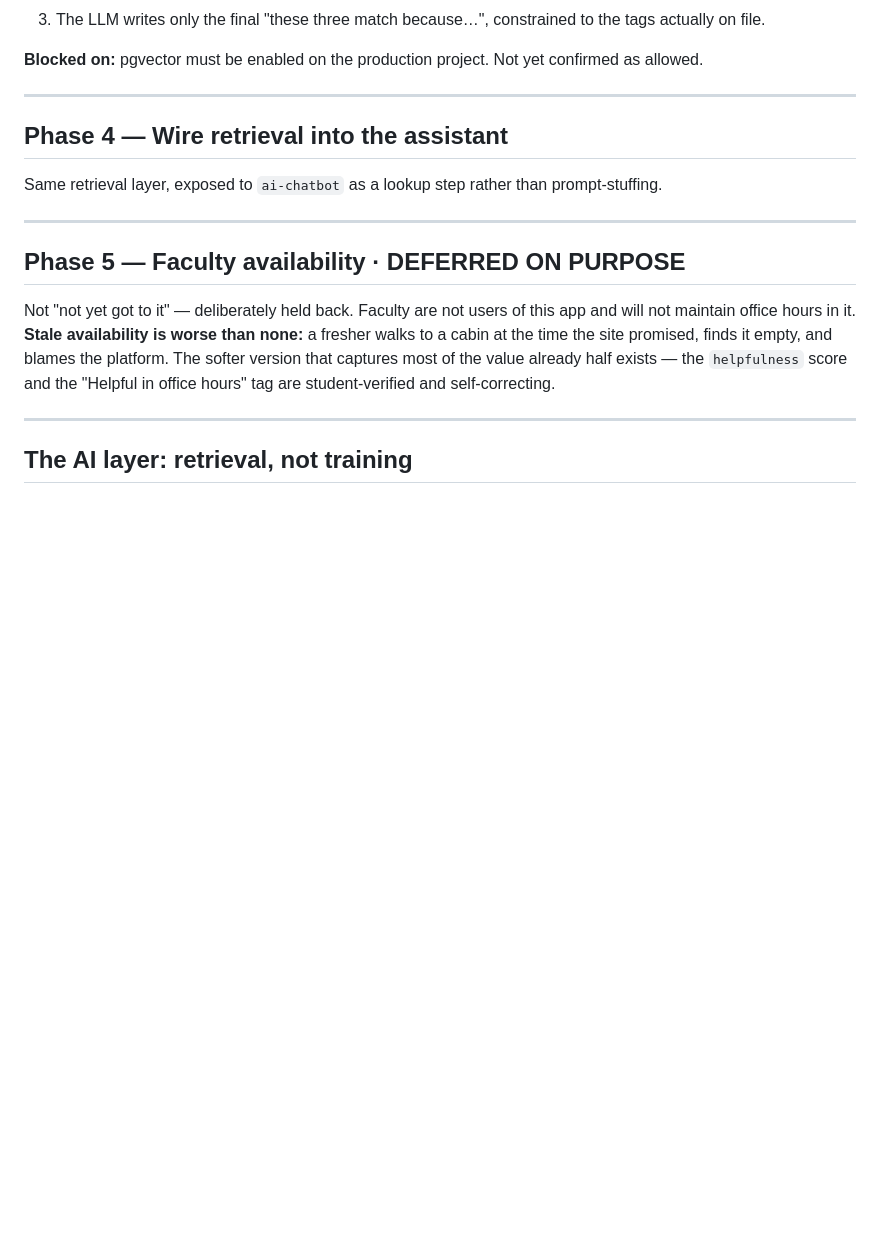
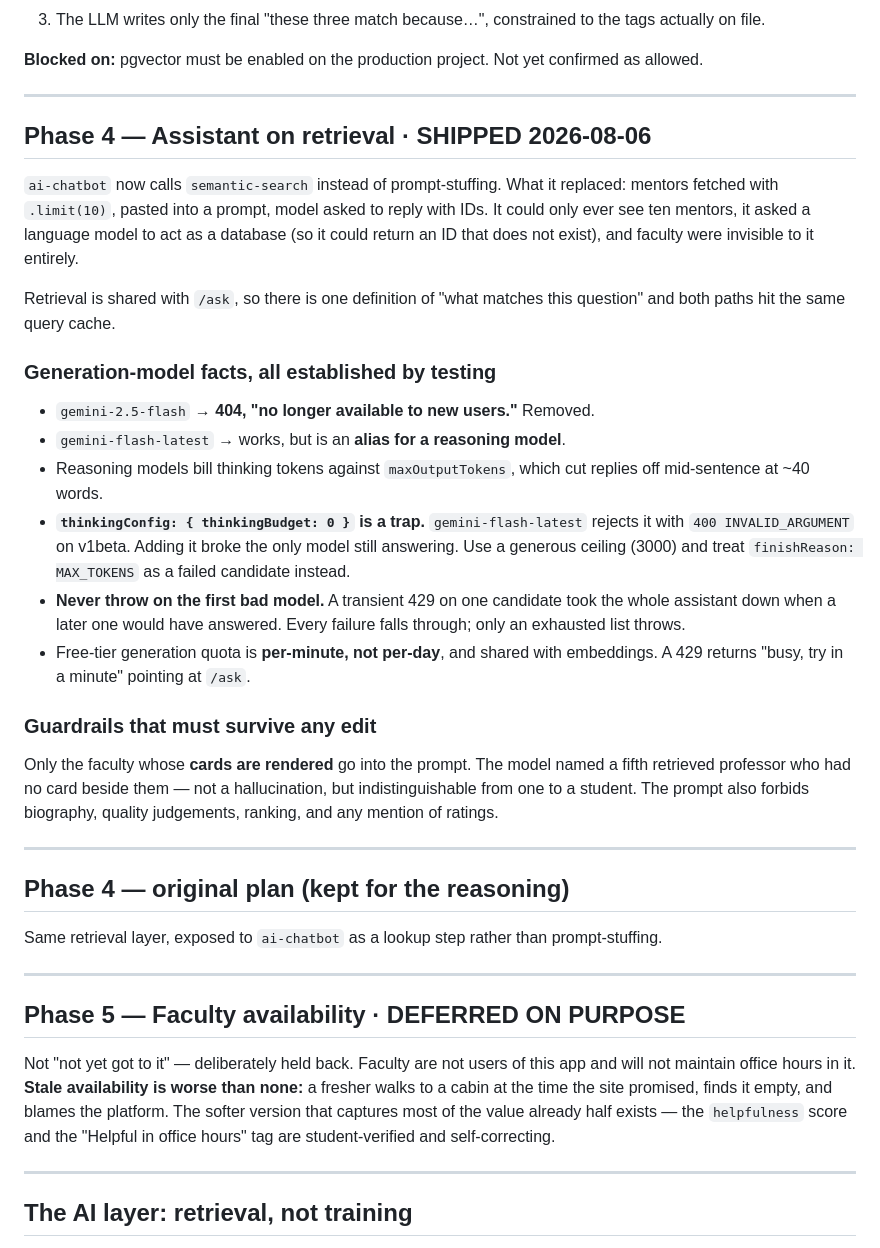
Before and after one commit to sahgyan9/friendly-learning-srmap, a Markdown page: FACULTY_AI_ROADMAP.md, the part around the change. GitHub-like rendering; blank space fills up the shorter version.

Commit message:
docs: record phase 4 as shipped, with the generation-model traps
Every fact here cost a failed deploy: 2.5-flash unavailable to new keys,
flash-latest being an alias for a reasoning model, thinkingConfig being rejected
by the very model it was meant to fix, and throwing on the first bad candidate
taking the assistant down when a later one would have answered.

Co-Authored-By: Claude Opus 5 <noreply@anthropic.com>

```diff
--- a/FACULTY_AI_ROADMAP.md
+++ b/FACULTY_AI_ROADMAP.md
@@ -131,7 +131,43 @@ confirmed as allowed.
 
 ---
 
-## Phase 4 — Wire retrieval into the assistant
+## Phase 4 — Assistant on retrieval · SHIPPED 2026-08-06
+
+`ai-chatbot` now calls `semantic-search` instead of prompt-stuffing. What it
+replaced: mentors fetched with `.limit(10)`, pasted into a prompt, model asked
+to reply with IDs. It could only ever see ten mentors, it asked a language model
+to act as a database (so it could return an ID that does not exist), and faculty
+were invisible to it entirely.
+
+Retrieval is shared with `/ask`, so there is one definition of "what matches
+this question" and both paths hit the same query cache.
+
+### Generation-model facts, all established by testing
+
+- `gemini-2.5-flash` → **404, "no longer available to new users."** Removed.
+- `gemini-flash-latest` → works, but is an **alias for a reasoning model**.
+- Reasoning models bill thinking tokens against `maxOutputTokens`, which cut
+  replies off mid-sentence at ~40 words.
+- **`thinkingConfig: { thinkingBudget: 0 }` is a trap.** `gemini-flash-latest`
+  rejects it with `400 INVALID_ARGUMENT` on v1beta. Adding it broke the only
+  model still answering. Use a generous ceiling (3000) and treat
+  `finishReason: MAX_TOKENS` as a failed candidate instead.
+- **Never throw on the first bad model.** A transient 429 on one candidate took
+  the whole assistant down when a later one would have answered. Every failure
+  falls through; only an exhausted list throws.
+- Free-tier generation quota is **per-minute, not per-day**, and shared with
+  embeddings. A 429 returns "busy, try in a minute" pointing at `/ask`.
+
+### Guardrails that must survive any edit
+
+Only the faculty whose **cards are rendered** go into the prompt. The model
+named a fifth retrieved professor who had no card beside them — not a
+hallucination, but indistinguishable from one to a student. The prompt also
+forbids biography, quality judgements, ranking, and any mention of ratings.
+
+---
+
+## Phase 4 — original plan (kept for the reasoning)
 
 Same retrieval layer, exposed to `ai-chatbot` as a lookup step rather than
 prompt-stuffing.
```
